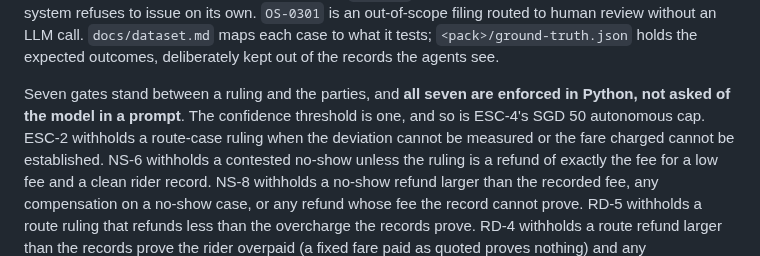
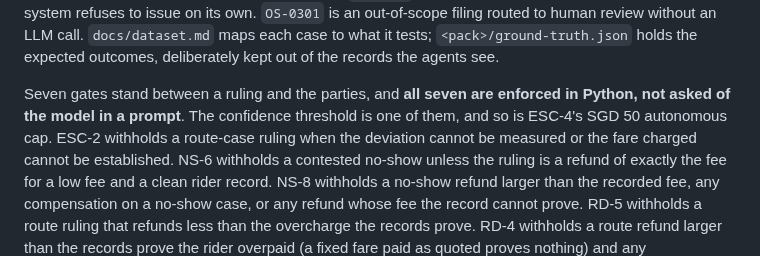
Before and after one commit to hermicaduceus/ryde-dispute-resolution-submission, a Markdown page: README.md, the part around the change. Rendered like a GitHub page.

Commit message:
docs: fix two review minors from the W36 pass (README 'is one' ambiguity; dataset evidence-agreement scoping)

```diff
--- a/README.md
+++ b/README.md
@@ -151,8 +151,8 @@ to what it tests; `<pack>/ground-truth.json` holds the expected outcomes, delibe
 of the records the agents see.
 
 Seven gates stand between a ruling and the parties, and **all seven are enforced in Python, not
-asked of the model in a prompt**. The confidence threshold is one, and so is ESC-4's SGD 50
-autonomous cap. ESC-2 withholds a route-case ruling when the deviation cannot be measured or the
+asked of the model in a prompt**. The confidence threshold is one of them, and so is ESC-4's SGD
+50 autonomous cap. ESC-2 withholds a route-case ruling when the deviation cannot be measured or the
 fare charged cannot be established. NS-6 withholds a contested no-show unless the ruling is a
 refund of exactly the fee for a low fee and a clean rider record. NS-8 withholds a no-show refund
 larger than the recorded fee, any compensation on a no-show case, or any refund whose fee the
```
Also changed, not shown: docs/dataset.md (+1 -1 lines).
